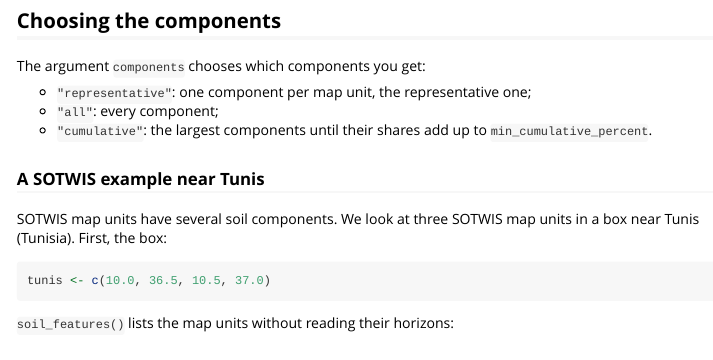
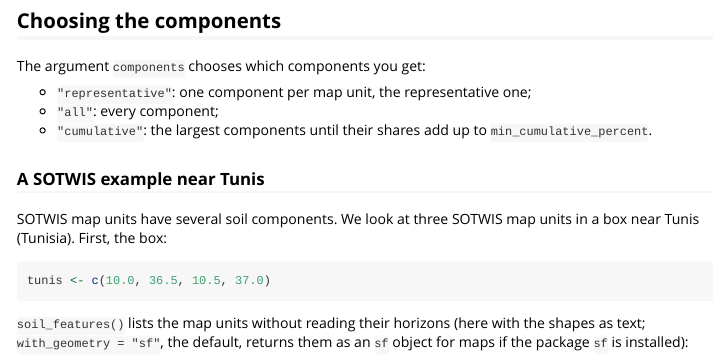
Before and after one commit to giulange/soilhub-r, an R Markdown document (vignettes/first-layer.Rmd): the page in a window 1100 px wide, from 2850 px down. Rendered offline with R 4.5, knitr and Pandoc, with nearby package versions; some code elsewhere in the file could not run offline; long lines of code are wrapped.

Commit message:
docs: the SOTWIS units example reads the shapes as text, so the vignette builds without sf

````diff
--- a/vignettes/first-layer.Rmd
+++ b/vignettes/first-layer.Rmd
@@ -180,7 +180,9 @@
 tunis <- c(10.0, 36.5, 10.5, 37.0)
 ```
 
-`soil_features()` lists the map units without reading their horizons:
+`soil_features()` lists the map units without reading their horizons (here
+with the shapes as text; `with_geometry = "sf"`, the default, returns them
+as an `sf` object for maps if the package `sf` is installed):
 
 ```{r}
 units <- soil_features(soil, datasets = "sotwis_polygons", bbox = tunis,
````
Also changed, not shown: vignettes/first-layer.Rmd (2 more changed lines).
